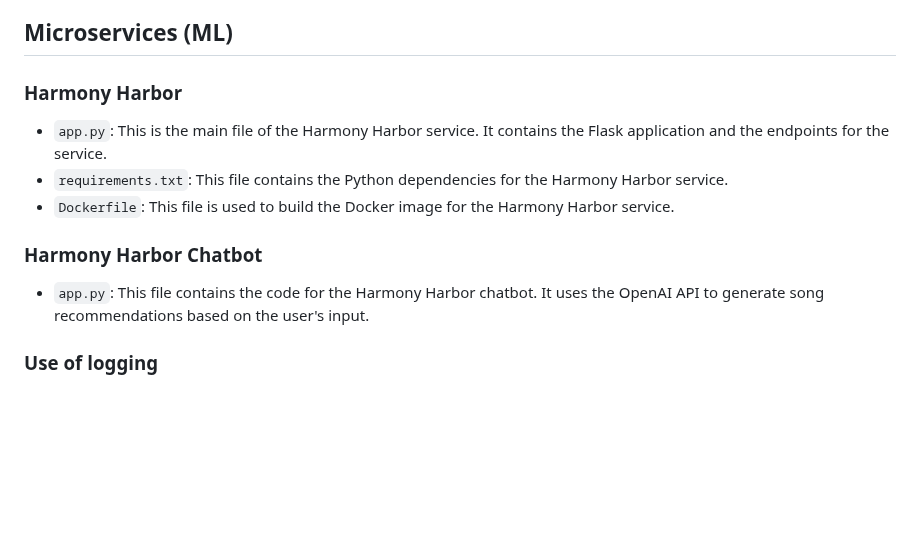
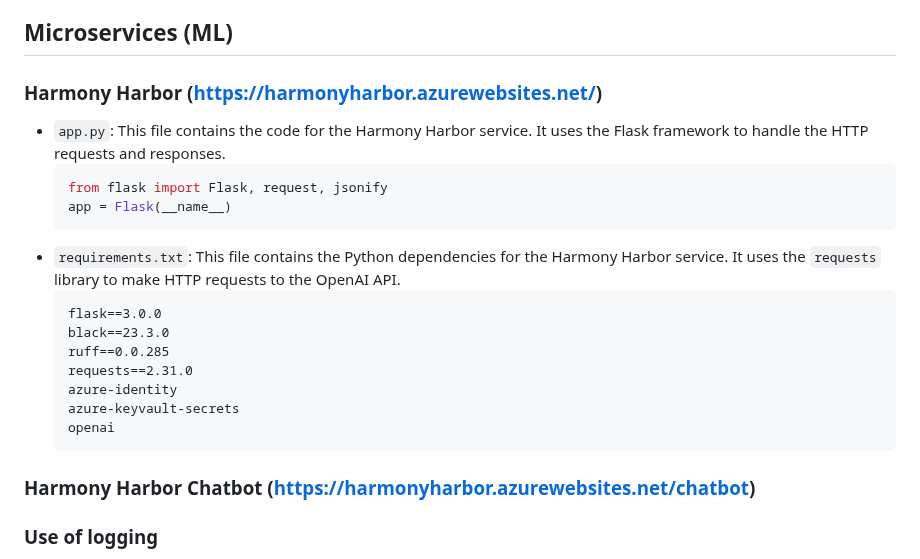
Before and after one commit to minlingz/HarmonyHarbor, a Markdown page: README.MD, the part around the change. Drawn GitHub-style; blank space fills up the shorter version.

Commit message:
update microservice in readme

````diff
--- a/README.MD
+++ b/README.MD
@@ -42,13 +42,24 @@ Harmony Harbor is a microservice-based web application capable of analyzing and
 - Locust
 
 ## Microservices (ML)
-### Harmony Harbor
-* `app.py`: This is the main file of the Harmony Harbor service. It contains the Flask application and the endpoints for the service.
-* `requirements.txt`: This file contains the Python dependencies for the Harmony Harbor service.
-* `Dockerfile`: This file is used to build the Docker image for the Harmony Harbor service.
+### Harmony Harbor (https://harmonyharbor.azurewebsites.net/)
+* `app.py`: This file contains the code for the Harmony Harbor service. It uses the Flask framework to handle the HTTP requests and responses.
+    ```python
+    from flask import Flask, request, jsonify
+    app = Flask(__name__)
+    ```
+* `requirements.txt`: This file contains the Python dependencies for the Harmony Harbor service. It uses the `requests` library to make HTTP requests to the OpenAI API.
+    ```text
+    flask==3.0.0
+    black==23.3.0
+    ruff==0.0.285
+    requests==2.31.0
+    azure-identity
+    azure-keyvault-secrets
+    openai
+    ```
 
-### Harmony Harbor Chatbot
-* `app.py`: This file contains the code for the Harmony Harbor chatbot. It uses the OpenAI API to generate song recommendations based on the user's input.
+### Harmony Harbor Chatbot (https://harmonyharbor.azurewebsites.net/chatbot)
 
 ### Use of logging
 * `app.py`: This file contains the code for logging in the Harmony Harbor service. It uses the Python logging module to log the requests and responses.
````
